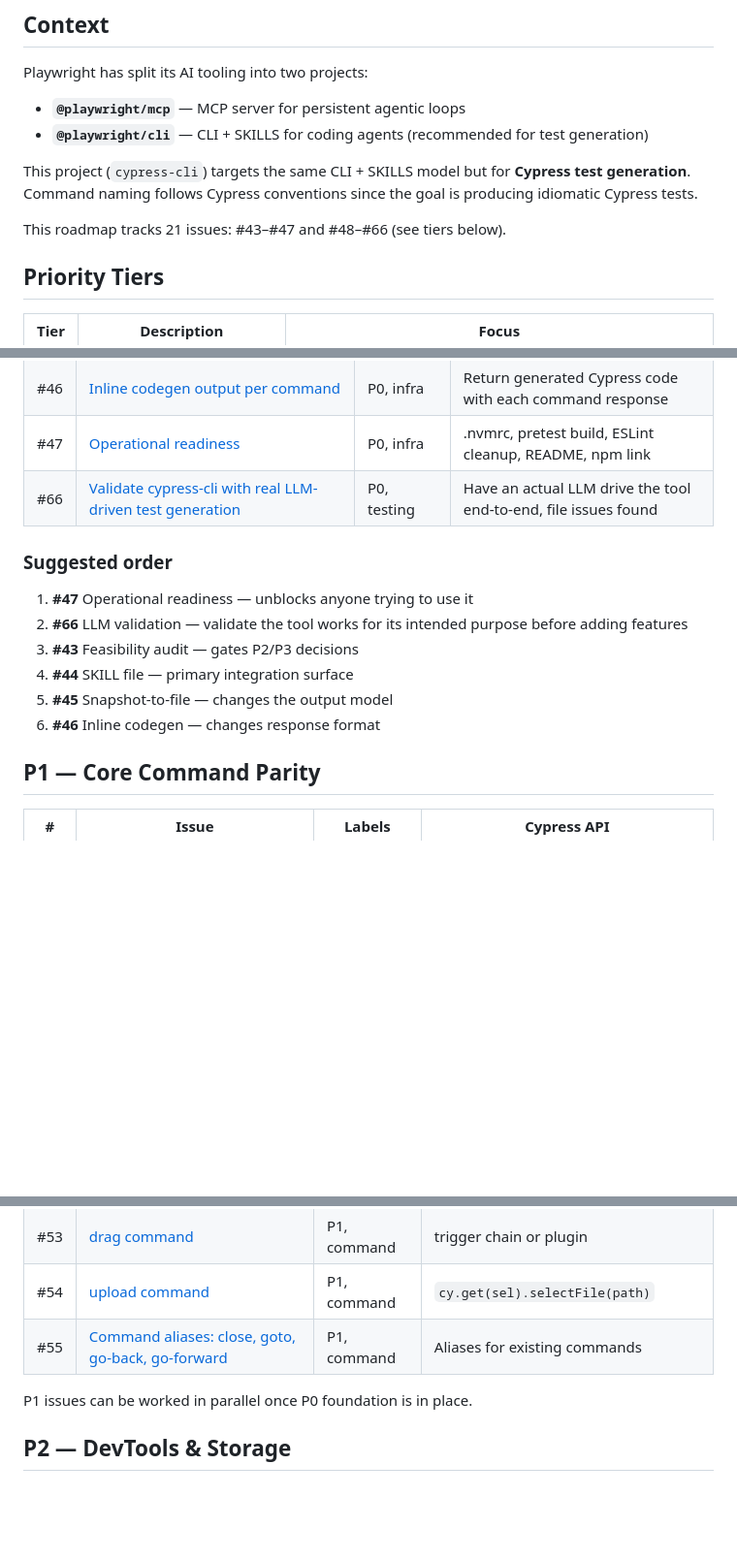
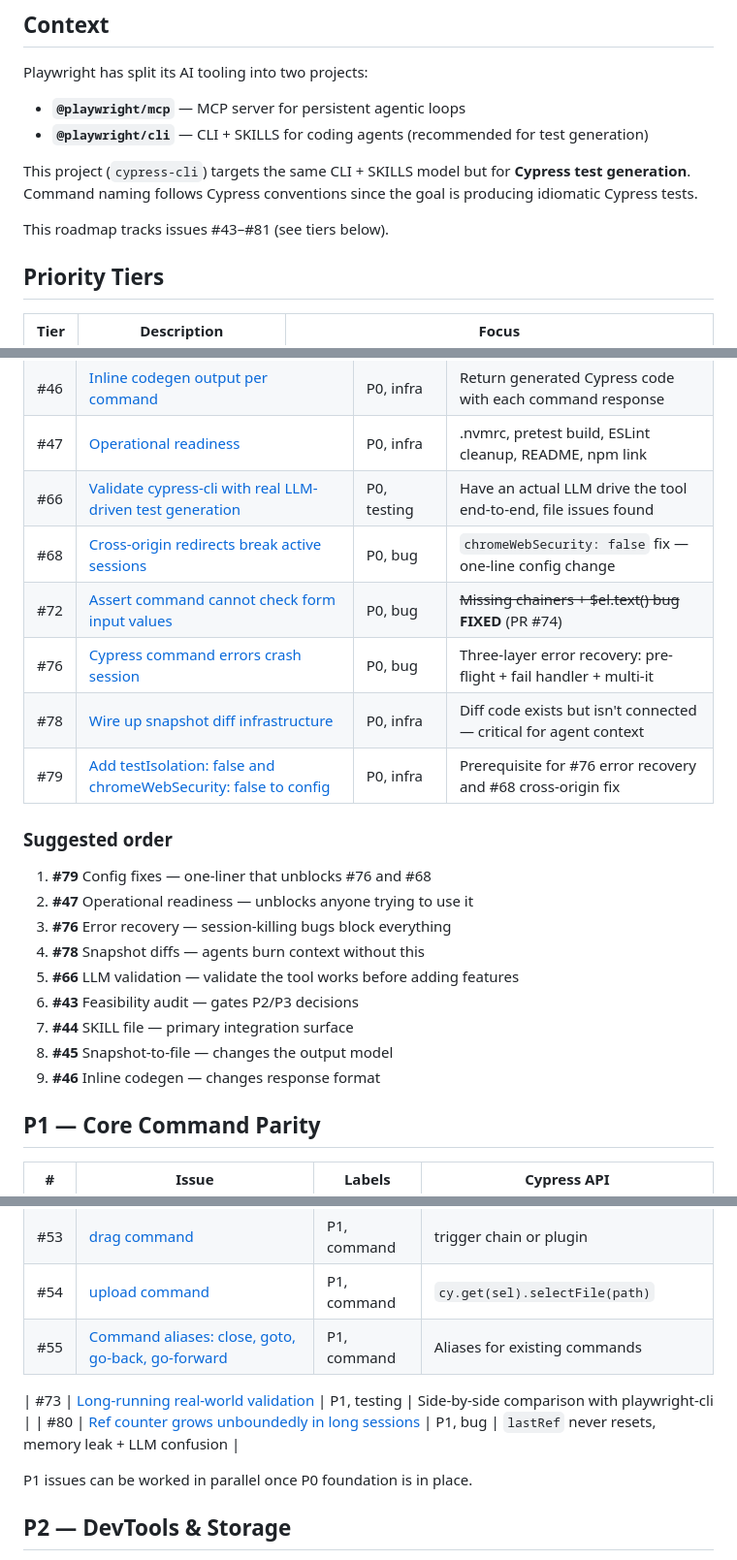
Before and after one commit to kylehgc/cypress-cli, a Markdown page: docs/ROADMAP.md, 3 parts joined by grey strips. Shown at 97% size. GitHub-like rendering; blank space fills up the shorter version.

```diff
--- a/docs/ROADMAP.md
+++ b/docs/ROADMAP.md
@@ -16,7 +16,7 @@ This project (`cypress-cli`) targets the same CLI + SKILLS model but for
 **Cypress test generation**. Command naming follows Cypress conventions since the
 goal is producing idiomatic Cypress tests.
 
-This roadmap tracks 21 issues: #43–#47 and #48–#66 (see tiers below).
+This roadmap tracks issues #43–#81 (see tiers below).
 
 ## Priority Tiers
 
@@ -37,15 +37,23 @@ This roadmap tracks 21 issues: #43–#47 and #48–#66 (see tiers below).
 | #46 | [Inline codegen output per command](https://github.com/kylehgc/cypress-cli/issues/46)                                       | P0, infra    | Return generated Cypress code with each command response          |
 | #47 | [Operational readiness](https://github.com/kylehgc/cypress-cli/issues/47)                                                   | P0, infra    | .nvmrc, pretest build, ESLint cleanup, README, npm link           |
 | #66 | [Validate cypress-cli with real LLM-driven test generation](https://github.com/kylehgc/cypress-cli/issues/66)               | P0, testing  | Have an actual LLM drive the tool end-to-end, file issues found   |
+| #68 | [Cross-origin redirects break active sessions](https://github.com/kylehgc/cypress-cli/issues/68)                            | P0, bug      | `chromeWebSecurity: false` fix — one-line config change           |
+| #72 | [Assert command cannot check form input values](https://github.com/kylehgc/cypress-cli/issues/72)                           | P0, bug      | ~~Missing chainers + $el.text() bug~~ **FIXED** (PR #74)         |
+| #76 | [Cypress command errors crash session](https://github.com/kylehgc/cypress-cli/issues/76)                                    | P0, bug      | Three-layer error recovery: pre-flight + fail handler + multi-it  |
+| #78 | [Wire up snapshot diff infrastructure](https://github.com/kylehgc/cypress-cli/issues/78)                                    | P0, infra    | Diff code exists but isn't connected — critical for agent context |
+| #79 | [Add testIsolation: false and chromeWebSecurity: false to config](https://github.com/kylehgc/cypress-cli/issues/79)          | P0, infra    | Prerequisite for #76 error recovery and #68 cross-origin fix      |
 
 ### Suggested order
 
-1. **#47** Operational readiness — unblocks anyone trying to use it
-2. **#66** LLM validation — validate the tool works for its intended purpose before adding features
-3. **#43** Feasibility audit — gates P2/P3 decisions
-4. **#44** SKILL file — primary integration surface
-5. **#45** Snapshot-to-file — changes the output model
-6. **#46** Inline codegen — changes response format
+1. **#79** Config fixes — one-liner that unblocks #76 and #68
+2. **#47** Operational readiness — unblocks anyone trying to use it
+3. **#76** Error recovery — session-killing bugs block everything
+4. **#78** Snapshot diffs — agents burn context without this
+5. **#66** LLM validation — validate the tool works before adding features
+6. **#43** Feasibility audit — gates P2/P3 decisions
+7. **#44** SKILL file — primary integration surface
+8. **#45** Snapshot-to-file — changes the output model
+9. **#46** Inline codegen — changes response format
 
 ## P1 — Core Command Parity
 
@@ -60,6 +68,9 @@ This roadmap tracks 21 issues: #43–#47 and #48–#66 (see tiers below).
 | #54 | [upload command](https://github.com/kylehgc/cypress-cli/issues/54)                                    | P1, command | `cy.get(sel).selectFile(path)`           |
 | #55 | [Command aliases: close, goto, go-back, go-forward](https://github.com/kylehgc/cypress-cli/issues/55) | P1, command | Aliases for existing commands            |
 
+| #73 | [Long-running real-world validation](https://github.com/kylehgc/cypress-cli/issues/73)                                | P1, testing | Side-by-side comparison with playwright-cli                       |
+| #80 | [Ref counter grows unboundedly in long sessions](https://github.com/kylehgc/cypress-cli/issues/80)                    | P1, bug     | `lastRef` never resets, memory leak + LLM confusion               |
+
 P1 issues can be worked in parallel once P0 foundation is in place.
 
 ## P2 — DevTools & Storage
```
Also changed, not shown: other parts of docs/ROADMAP.md (+4 -0 lines), ARCHITECTURE.md (+42 -0 lines).
